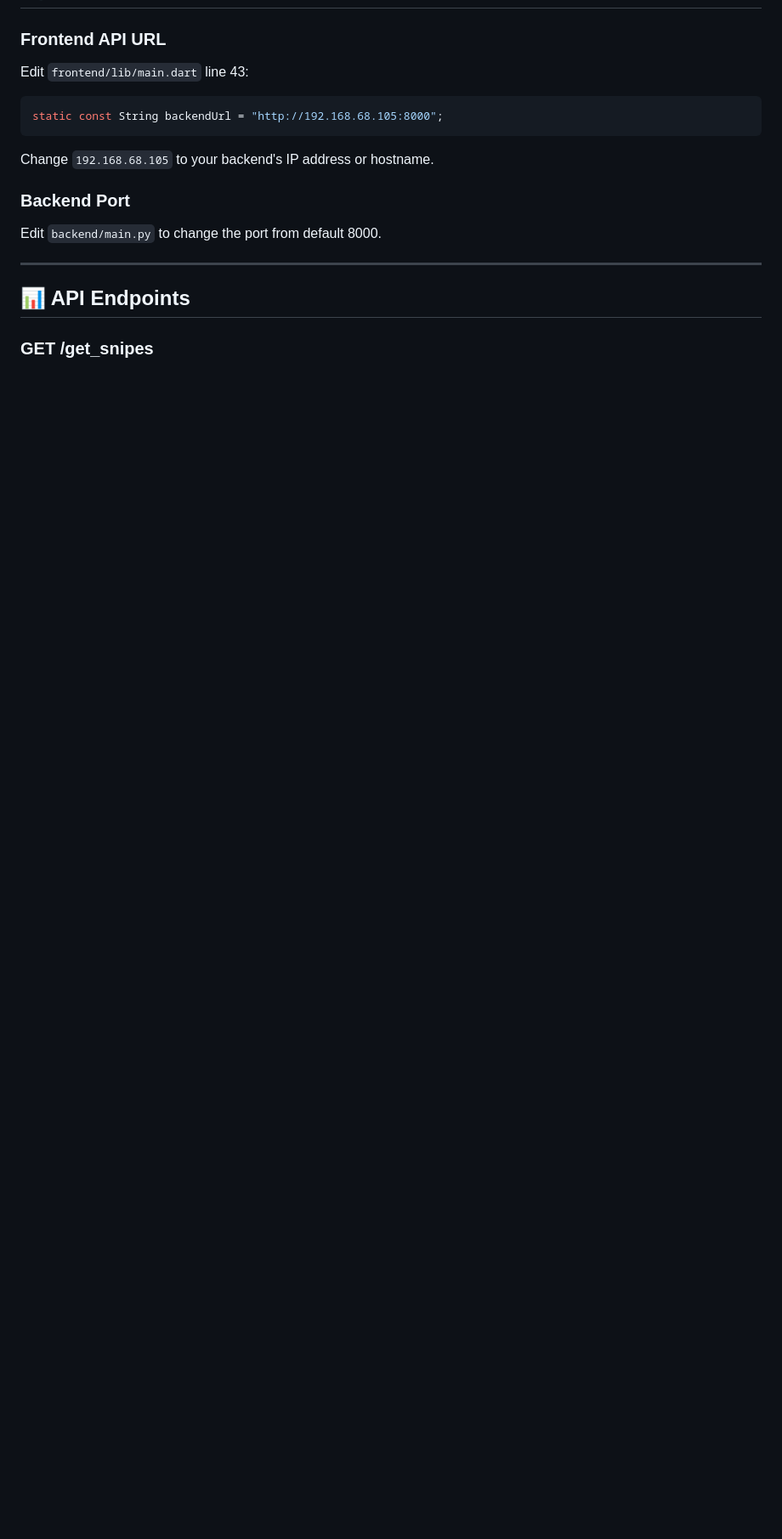
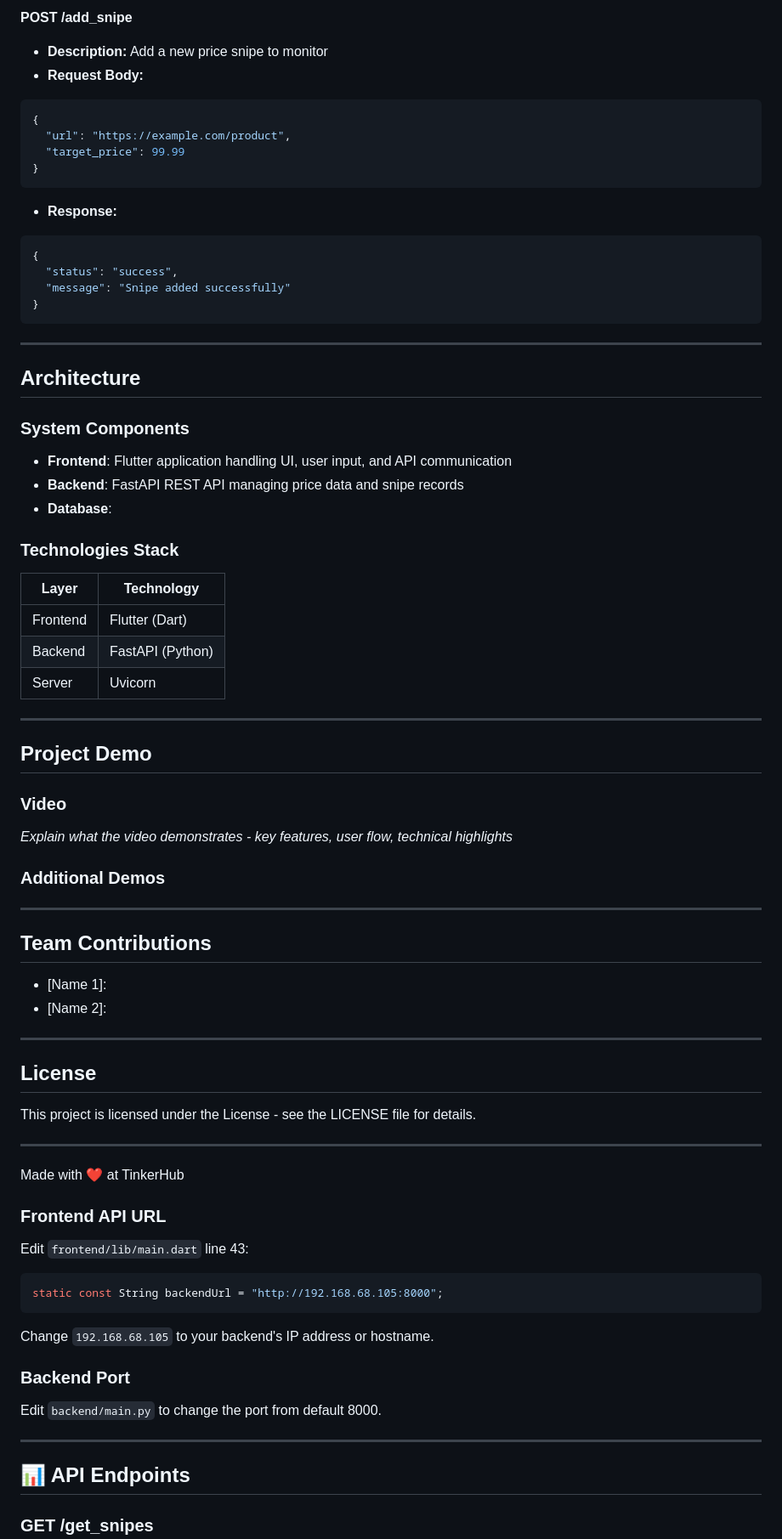
Before and after one commit to Rida-007/deep-action-sniper, a Markdown page: README.md, the part around one of its changes. Shown at 85% size. GitHub-like rendering; blank space fills up the shorter version.

````diff
--- a/README.md
+++ b/README.md
@@ -100,3 +157,66 @@ python main.py
+**POST /add_snipe**
+- **Description:** Add a new price snipe to monitor
+- **Request Body:**
+```json
+{
+  "url": "https://example.com/product",
+  "target_price": 99.99
+}
+```
+- **Response:**
+```json
+{
+  "status": "success",
+  "message": "Snipe added successfully"
+}
+```
+
+---
+
+## Architecture
+
+### System Components
+
+- **Frontend**: Flutter application handling UI, user input, and API communication
+- **Backend**: FastAPI REST API managing price data and snipe records
+- **Database**:
+
+### Technologies Stack
+
+| Layer | Technology |
+|-------|-----------|
+| Frontend | Flutter (Dart) |
+| Backend | FastAPI (Python) |
+| Server | Uvicorn |
+
+---
+
+## Project Demo
+
+### Video
+
+
+*Explain what the video demonstrates - key features, user flow, technical highlights*
+
+### Additional Demos
+
+
+---
+
+## Team Contributions
+
+- [Name 1]:
+- [Name 2]:
+
+---
+
+## License
+
+This project is licensed under the  License - see the LICENSE file for details.
+
+---
+
+Made with ❤️ at TinkerHub
 
 ### Frontend API URL
 Edit `frontend/lib/main.dart` line 43:
````
Also changed, not shown: other parts of README.md (+125 -68 lines).
